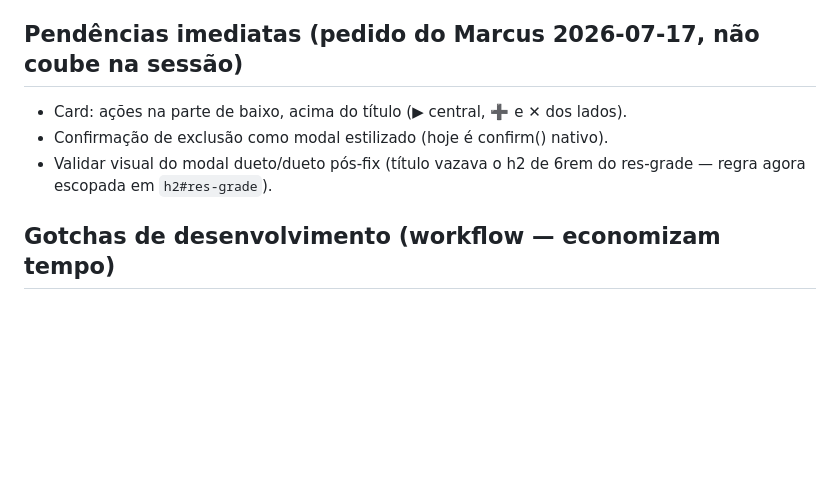
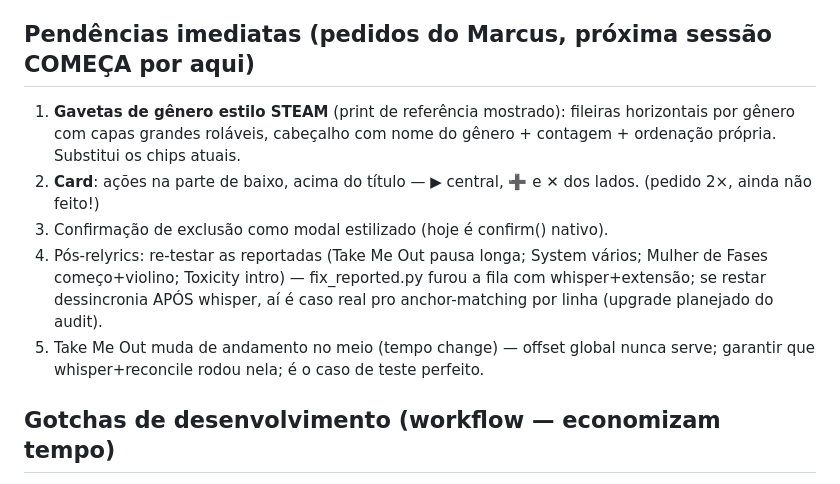
Before and after one commit to marcusguelfi/solta-a-voz, a Markdown page: CLAUDE.md, the part around the change. Drawn GitHub-style; blank space fills up the shorter version.

Commit message:
Doc: pendencias priorizadas (gavetas Steam, botoes do card, pos-relyrics)

```diff
--- a/CLAUDE.md
+++ b/CLAUDE.md
@@ -353,12 +353,20 @@ mesma ordem → casamento id↔nome validado com 12/12 âncoras conhecidas. Letr
 Lição: log com nomes salvou tudo — logs verbosos são backup acidental. Backup
 REAL da data/ segue no roadmap (agora com prioridade máxima).
 
-## Pendências imediatas (pedido do Marcus 2026-07-17, não coube na sessão)
+## Pendências imediatas (pedidos do Marcus, próxima sessão COMEÇA por aqui)
 
-- Card: ações na parte de baixo, acima do título (▶ central, ➕ e ✕ dos lados).
-- Confirmação de exclusão como modal estilizado (hoje é confirm() nativo).
-- Validar visual do modal dueto/dueto pós-fix (título vazava o h2 de 6rem do
-  res-grade — regra agora escopada em `h2#res-grade`).
+1. **Gavetas de gênero estilo STEAM** (print de referência mostrado): fileiras
+   horizontais por gênero com capas grandes roláveis, cabeçalho com nome do
+   gênero + contagem + ordenação própria. Substitui os chips atuais.
+2. **Card**: ações na parte de baixo, acima do título — ▶ central, ➕ e ✕ dos
+   lados. (pedido 2×, ainda não feito!)
+3. Confirmação de exclusão como modal estilizado (hoje é confirm() nativo).
+4. Pós-relyrics: re-testar as reportadas (Take Me Out pausa longa; System vários;
+   Mulher de Fases começo+violino; Toxicity intro) — fix_reported.py furou a
+   fila com whisper+extensão; se restar dessincronia APÓS whisper, aí é caso
+   real pro anchor-matching por linha (upgrade planejado do audit).
+5. Take Me Out muda de andamento no meio (tempo change) — offset global nunca
+   serve; garantir que whisper+reconcile rodou nela; é o caso de teste perfeito.
 
 ## Gotchas de desenvolvimento (workflow — economizam tempo)
 
```
